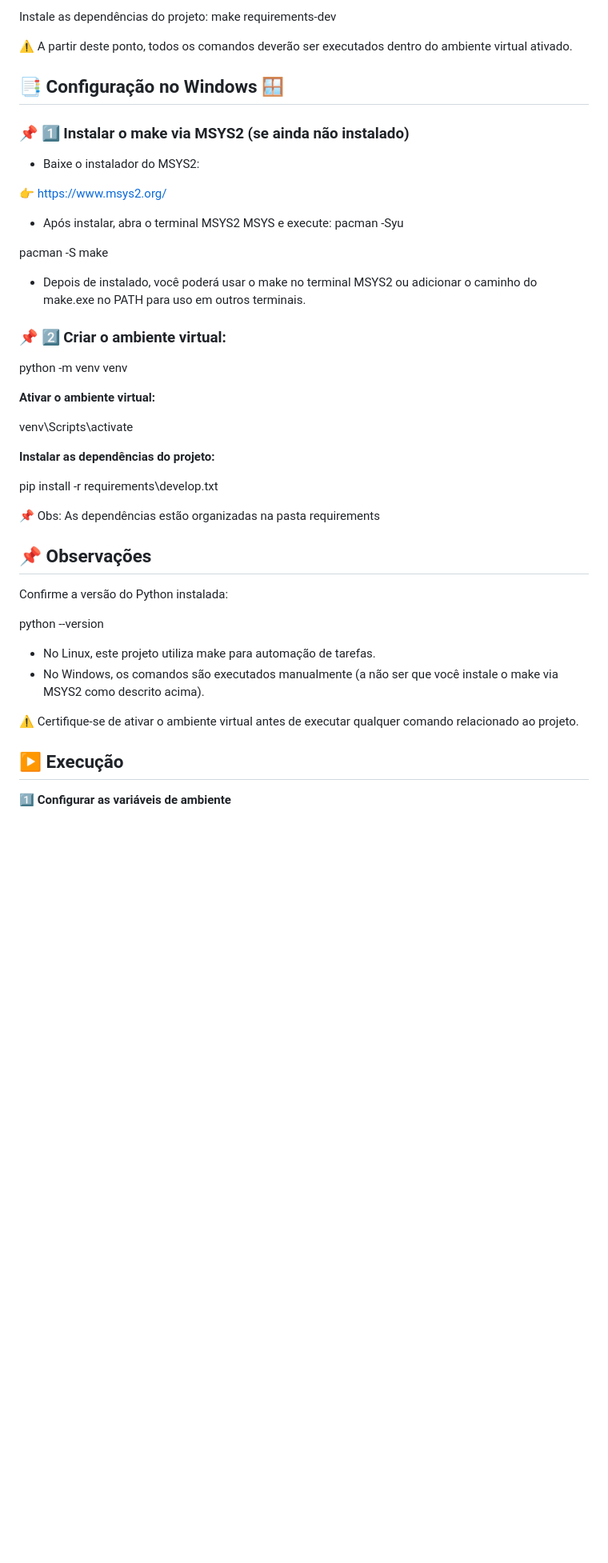
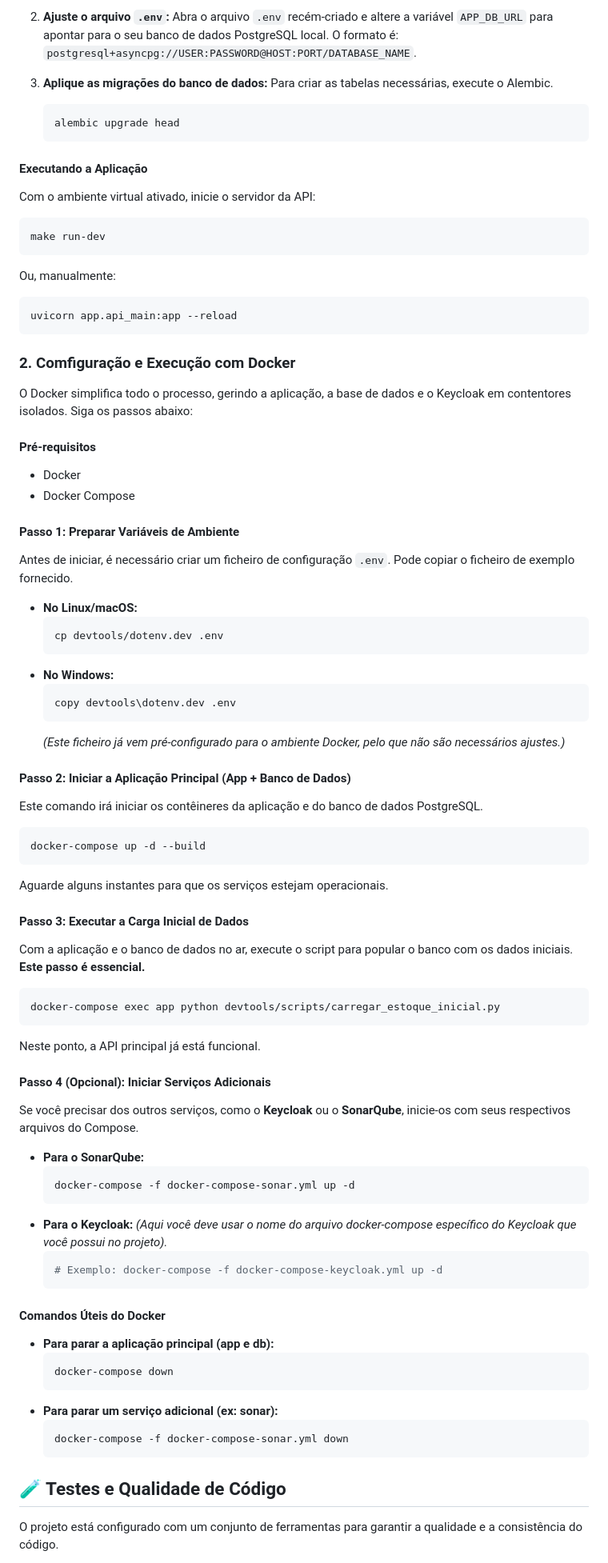
Before and after one commit to Elbiabuglio/pc-estoque, a Markdown page: README.md, the part around one of its changes. Shown at 80% size. Rendered like a GitHub page; blank space fills up the shorter version.

Commit message:
feat: atualizar README.md com informações sobre configuração do ambiente e tecnologias utilizadas

````diff
--- a/README.md
+++ b/README.md
@@ -39,46 +80,84 @@ source ./venv/bin/activate
 
-Instale as dependências do projeto:
-make requirements-dev
+2.  **Ajuste o arquivo `.env`:** Abra o arquivo `.env` recém-criado e altere a variável `APP_DB_URL` para apontar para o seu banco de dados PostgreSQL local. O formato é: `postgresql+asyncpg://USER:PASSWORD@HOST:PORT/DATABASE_NAME`.
 
-⚠️ A partir deste ponto, todos os comandos deverão ser executados dentro do ambiente virtual ativado.
+3.  **Aplique as migrações do banco de dados:** Para criar as tabelas necessárias, execute o Alembic.
+    ```bash
+    alembic upgrade head
+    ```
 
-## 📑 Configuração no Windows 🪟
+#### **Executando a Aplicação**
+Com o ambiente virtual ativado, inicie o servidor da API:
+```bash
+make run-dev
+```
 
-### **📌 1️⃣ Instalar o make via MSYS2 (se ainda não instalado)**
+Ou, manualmente:
+```bash
+uvicorn app.api_main:app --reload
+```
 
-- Baixe o instalador do MSYS2:
+### 2. Comfiguração e Execução com Docker
 
-👉 https://www.msys2.org/
-- Após instalar, abra o terminal MSYS2 MSYS e execute:
-pacman -Syu
+O Docker simplifica todo o processo, gerindo a aplicação, a base de dados e o Keycloak em contentores isolados. Siga os passos abaixo:
 
-pacman -S make
-- Depois de instalado, você poderá usar o make no terminal MSYS2 ou adicionar o caminho do make.exe no PATH para uso em outros terminais.
+#### **Pré-requisitos**
+* Docker
+* Docker Compose
 
-### **📌 2️⃣ Criar o ambiente virtual:**
+#### **Passo 1: Preparar Variáveis de Ambiente**
+Antes de iniciar, é necessário criar um ficheiro de configuração `.env`. Pode copiar o ficheiro de exemplo fornecido.
 
-python -m venv venv
+* **No Linux/macOS:**
+    ```bash
+    cp devtools/dotenv.dev .env
+    ```
+* **No Windows:**
+    ```bash
+    copy devtools\dotenv.dev .env
+    ```
+    *(Este ficheiro já vem pré-configurado para o ambiente Docker, pelo que não são necessários ajustes.)*
 
-**Ativar o ambiente virtual:**
+#### **Passo 2: Iniciar a Aplicação Principal (App + Banco de Dados)**
+Este comando irá iniciar os contêineres da aplicação e do banco de dados PostgreSQL.
 
-venv\Scripts\activate
+```bash
+docker-compose up -d --build
+```
+Aguarde alguns instantes para que os serviços estejam operacionais.
 
-**Instalar as dependências do projeto:**
+#### **Passo 3: Executar a Carga Inicial de Dados**
+Com a aplicação e o banco de dados no ar, execute o script para popular o banco com os dados iniciais. **Este passo é essencial.**
 
-pip install -r requirements\develop.txt
+```bash
+docker-compose exec app python devtools/scripts/carregar_estoque_inicial.py
+```
 
-📌 Obs: As dependências estão organizadas na pasta requirements
+Neste ponto, a API principal já está funcional.
 
-## 📌 Observações
-Confirme a versão do Python instalada:
+#### **Passo 4 (Opcional): Iniciar Serviços Adicionais**
+Se você precisar dos outros serviços, como o **Keycloak** ou o **SonarQube**, inicie-os com seus respectivos arquivos do Compose.
 
-python --version
-- No Linux, este projeto utiliza make para automação de tarefas.
-- No Windows, os comandos são executados manualmente (a não ser que você instale o make via MSYS2 como descrito acima).
+* **Para o SonarQube:**
+    ```bash
+    docker-compose -f docker-compose-sonar.yml up -d
+    ```
+* **Para o Keycloak:**
+    *(Aqui você deve usar o nome do arquivo docker-compose específico do Keycloak que você possui no projeto).*
+    ```bash
+    # Exemplo: docker-compose -f docker-compose-keycloak.yml up -d
+    ```
 
-⚠️ Certifique-se de ativar o ambiente virtual antes de executar qualquer comando relacionado ao projeto.
+#### **Comandos Úteis do Docker**
+* **Para parar a aplicação principal (app e db):**
+    ```bash
+    docker-compose down
+    ```
+* **Para parar um serviço adicional (ex: sonar):**
+    ```bash
+    docker-compose -f docker-compose-sonar.yml down
+    ```
 
-## ▶️ Execução
+## 🧪 Testes e Qualidade de Código
 
-**1️⃣ Configurar as variáveis de ambiente**
+O projeto está configurado com um conjunto de ferramentas para garantir a qualidade e a consistência do código.
 
````
Also changed, not shown: other parts of README.md (+95 -43 lines).
